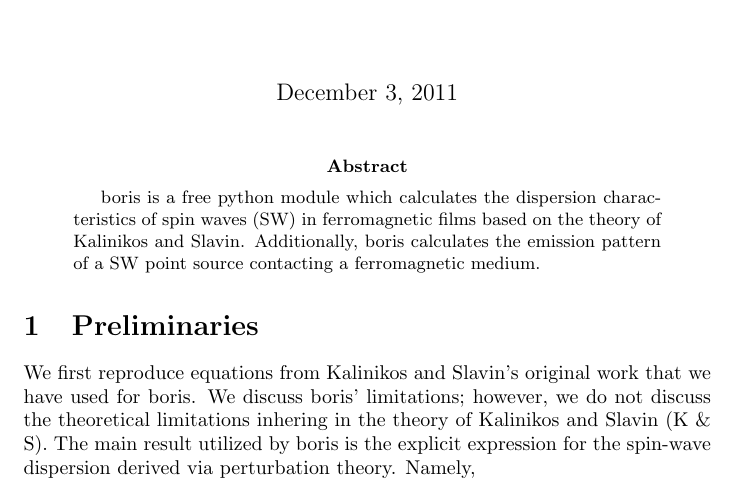
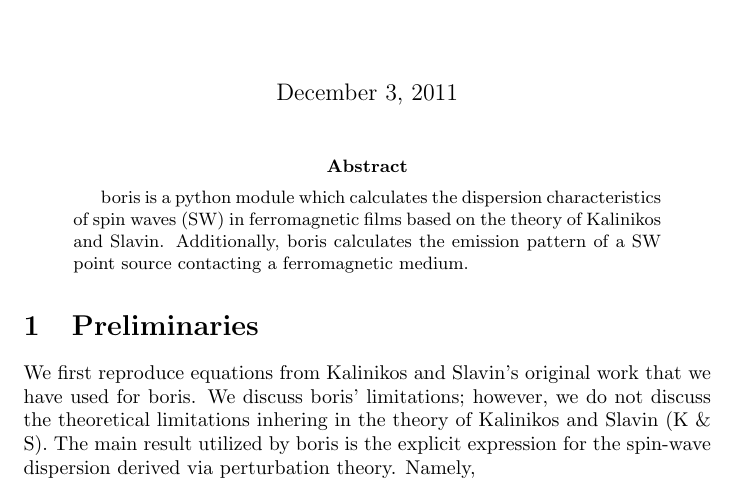
Before and after one commit to erje-xx/boris, a LaTeX paper (boris_writeup.tex): part of page 1 of 7, cut so that both start at the same text. Compiled offline with pdfLaTeX.

Commit message:
minor corrections

```diff
--- a/boris_writeup.tex
+++ b/boris_writeup.tex
@@ -6,7 +6,7 @@
 \begin{document}
 \maketitle
 \begin{abstract}
-boris is a free python module which calculates the dispersion characteristics of spin waves (SW) in ferromagnetic films based on the theory of Kalinikos and Slavin. Additionally, boris calculates the emission pattern of a SW point source contacting a ferromagnetic medium.
+boris is a python module which calculates the dispersion characteristics of spin waves (SW) in ferromagnetic films based on the theory of Kalinikos and Slavin. Additionally, boris calculates the emission pattern of a SW point source contacting a ferromagnetic medium.
 \end{abstract}
 \section{Preliminaries}
 We first reproduce equations from Kalinikos and Slavin's original work that we have used for boris. We discuss boris' limitations; however, we do not discuss the theoretical limitations inhering in the theory of Kalinikos and Slavin (K \& S). The main result utilized by boris is the explicit expression for the spin-wave dispersion derived via perturbation theory. Namely,
```
